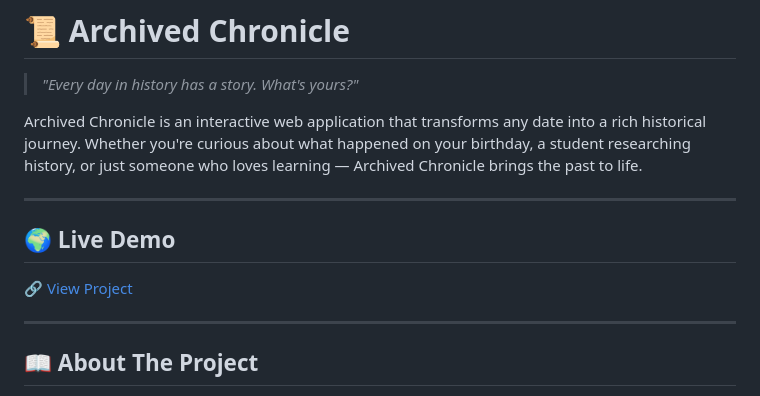
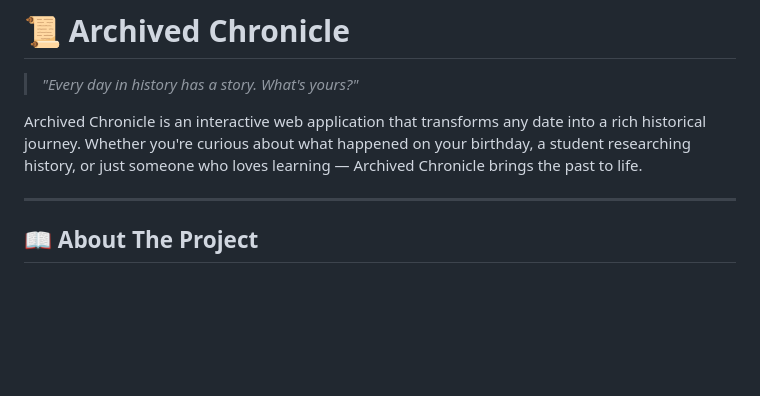
Before and after one commit to pisey88/archived-chronicle, a Markdown page: README.md, the part around the change. GitHub-like rendering; blank space fills up the shorter version.

Commit message:
README.md updated
Removed live demo section from README.

```diff
--- a/README.md
+++ b/README.md
@@ -3,12 +3,6 @@
 > *"Every day in history has a story. What's yours?"*
 
 Archived Chronicle is an interactive web application that transforms any date into a rich historical journey. Whether you're curious about what happened on your birthday, a student researching history, or just someone who loves learning — Archived Chronicle brings the past to life.
-
----
-
-## 🌍 Live Demo
-
-🔗 [View Project](https://github.com/pisey88/archived-chronicle)
 
 ---
 
```
